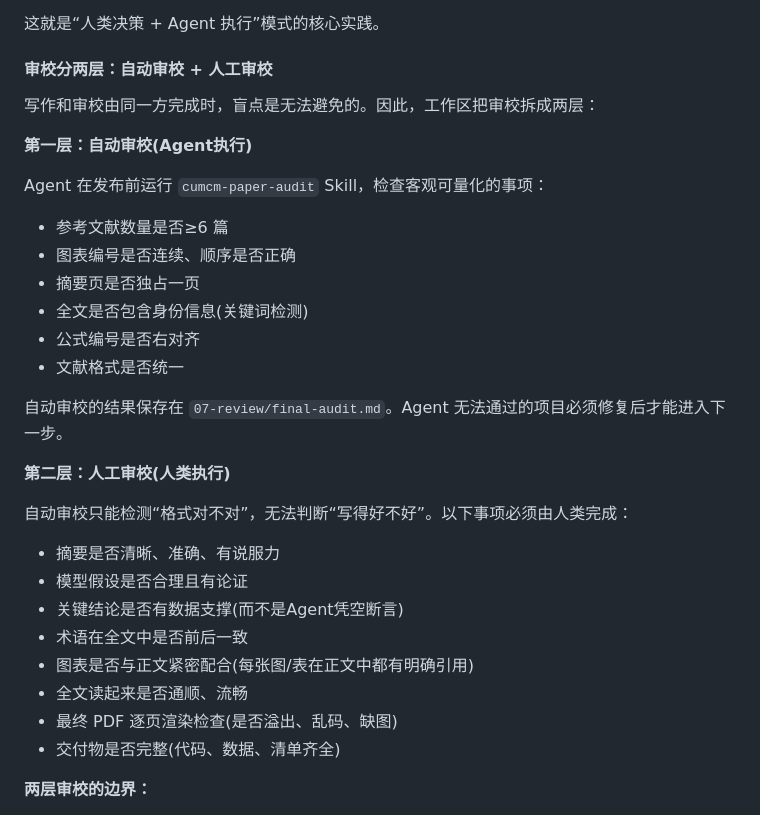
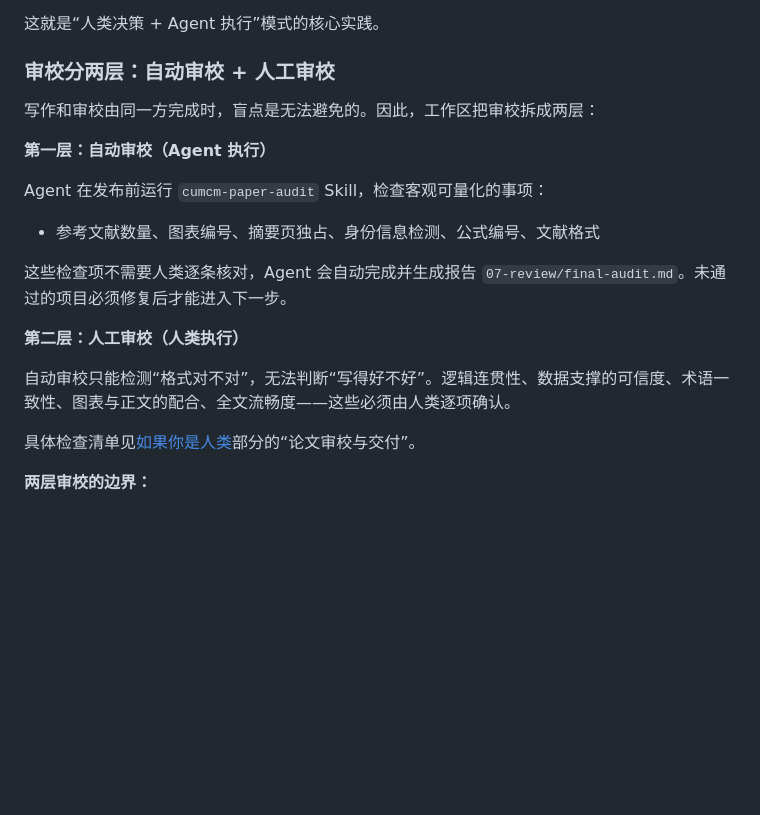
Before and after one commit to a5237/mathematical-modeling-workspace, a Markdown page: README.md, the part around the change. GitHub-like rendering; blank space fills up the shorter version.

```diff
--- a/README.md
+++ b/README.md
@@ -280,33 +280,22 @@ Agent 不需要理解化学机理，它只需要:
 
 这就是“人类决策 + Agent 执行”模式的核心实践。
 
-#### 审校分两层：自动审校 + 人工审校
+### 审校分两层：自动审校 + 人工审校
 
 写作和审校由同一方完成时，盲点是无法避免的。因此，工作区把审校拆成两层：
 
-**第一层：自动审校(Agent执行)**
+**第一层：自动审校（Agent 执行）**
 
 Agent 在发布前运行 `cumcm-paper-audit` Skill，检查客观可量化的事项：
-- 参考文献数量是否≥6 篇
-- 图表编号是否连续、顺序是否正确
-- 摘要页是否独占一页
-- 全文是否包含身份信息(关键词检测)
-- 公式编号是否右对齐
-- 文献格式是否统一
+- 参考文献数量、图表编号、摘要页独占、身份信息检测、公式编号、文献格式
 
-自动审校的结果保存在 `07-review/final-audit.md`。Agent 无法通过的项目必须修复后才能进入下一步。
+这些检查项不需要人类逐条核对，Agent 会自动完成并生成报告 `07-review/final-audit.md`。未通过的项目必须修复后才能进入下一步。
 
-**第二层：人工审校(人类执行)**
+**第二层：人工审校（人类执行）**
 
-自动审校只能检测“格式对不对”，无法判断“写得好不好”。以下事项必须由人类完成：
-- 摘要是否清晰、准确、有说服力
-- 模型假设是否合理且有论证
-- 关键结论是否有数据支撑(而不是Agent凭空断言)
-- 术语在全文中是否前后一致
-- 图表是否与正文紧密配合(每张图/表在正文中都有明确引用)
-- 全文读起来是否通顺、流畅
-- 最终 PDF 逐页渲染检查(是否溢出、乱码、缺图)
-- 交付物是否完整(代码、数据、清单齐全)
+自动审校只能检测“格式对不对”，无法判断“写得好不好”。逻辑连贯性、数据支撑的可信度、术语一致性、图表与正文的配合、全文流畅度——这些必须由人类逐项确认。
+
+具体检查清单见[如果你是人类](#如果你是人类)部分的“论文审校与交付”。
 
 **两层审校的边界：**
 - Agent 负责 **“格式正确”** —— 这是 60 分
```
